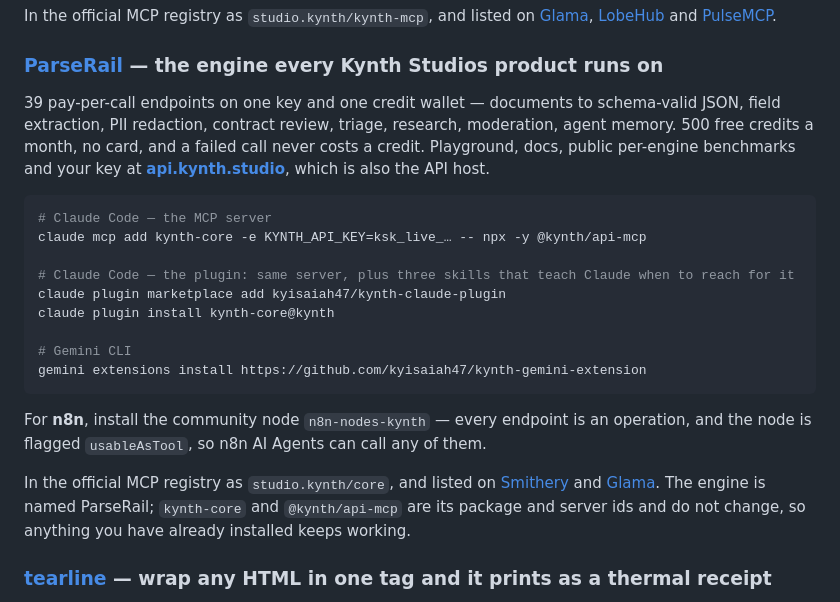
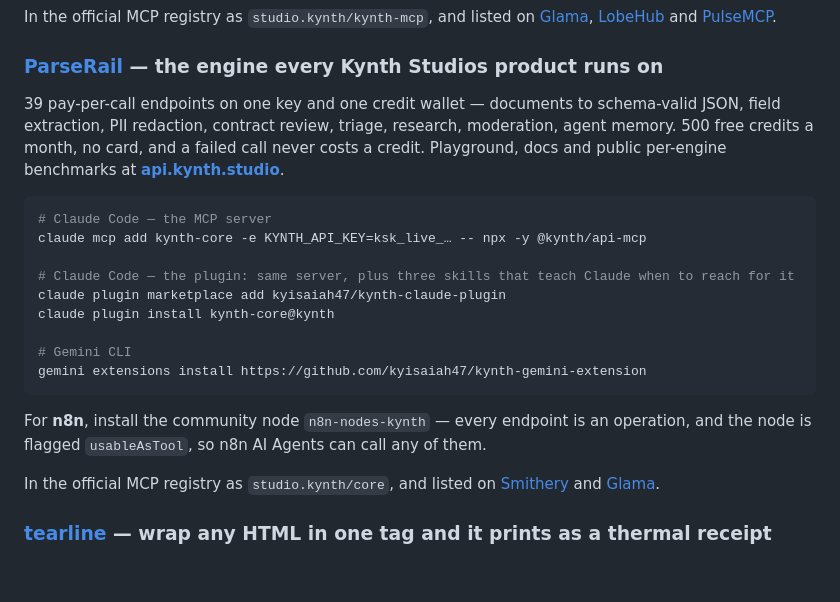
Before and after one commit to kyisaiah47/kyisaiah47, a Markdown page: README.md, the part around the change. Drawn GitHub-style; blank space fills up the shorter version.

Commit message:
Cut the two sentences the rename added
The rename needed one line — the heading. It also picked up a trailing "which is also the
API host" and a 30-word clause explaining that kynth-core and @kynth/api-mcp are ids that
did not change. Nobody landing on a storefront wonders about that until you tell them to,
and the sentence read as an apology for the name in the command underneath it.

Net change against the version before the rename is now the heading and nothing else.

Co-Authored-By: Claude Opus 5 (1M context) <noreply@anthropic.com>

````diff
--- a/README.md
+++ b/README.md
@@ -26,7 +26,7 @@ In the official MCP registry as `studio.kynth/kynth-mcp`, and listed on [Glama](
 
 ### [ParseRail](https://parserail.kynth.studio) — the engine every Kynth Studios product runs on
 
-39 pay-per-call endpoints on one key and one credit wallet — documents to schema-valid JSON, field extraction, PII redaction, contract review, triage, research, moderation, agent memory. 500 free credits a month, no card, and a failed call never costs a credit. Playground, docs, public per-engine benchmarks and your key at **[api.kynth.studio](https://api.kynth.studio)**, which is also the API host.
+39 pay-per-call endpoints on one key and one credit wallet — documents to schema-valid JSON, field extraction, PII redaction, contract review, triage, research, moderation, agent memory. 500 free credits a month, no card, and a failed call never costs a credit. Playground, docs and public per-engine benchmarks at **[api.kynth.studio](https://api.kynth.studio)**.
 
 ```sh
 # Claude Code — the MCP server
@@ -42,7 +42,7 @@ gemini extensions install https://github.com/kyisaiah47/kynth-gemini-extension
 
 For **n8n**, install the community node `n8n-nodes-kynth` — every endpoint is an operation, and the node is flagged `usableAsTool`, so n8n AI Agents can call any of them.
 
-In the official MCP registry as `studio.kynth/core`, and listed on [Smithery](https://smithery.ai/server/kyisaiah47/kynth-core) and [Glama](https://glama.ai/mcp/servers/sqfwx4paqc). The engine is named ParseRail; `kynth-core` and `@kynth/api-mcp` are its package and server ids and do not change, so anything you have already installed keeps working.
+In the official MCP registry as `studio.kynth/core`, and listed on [Smithery](https://smithery.ai/server/kyisaiah47/kynth-core) and [Glama](https://glama.ai/mcp/servers/sqfwx4paqc).
 
 ### [tearline](https://github.com/kyisaiah47/tearline) — wrap any HTML in one tag and it prints as a thermal receipt
 
````
